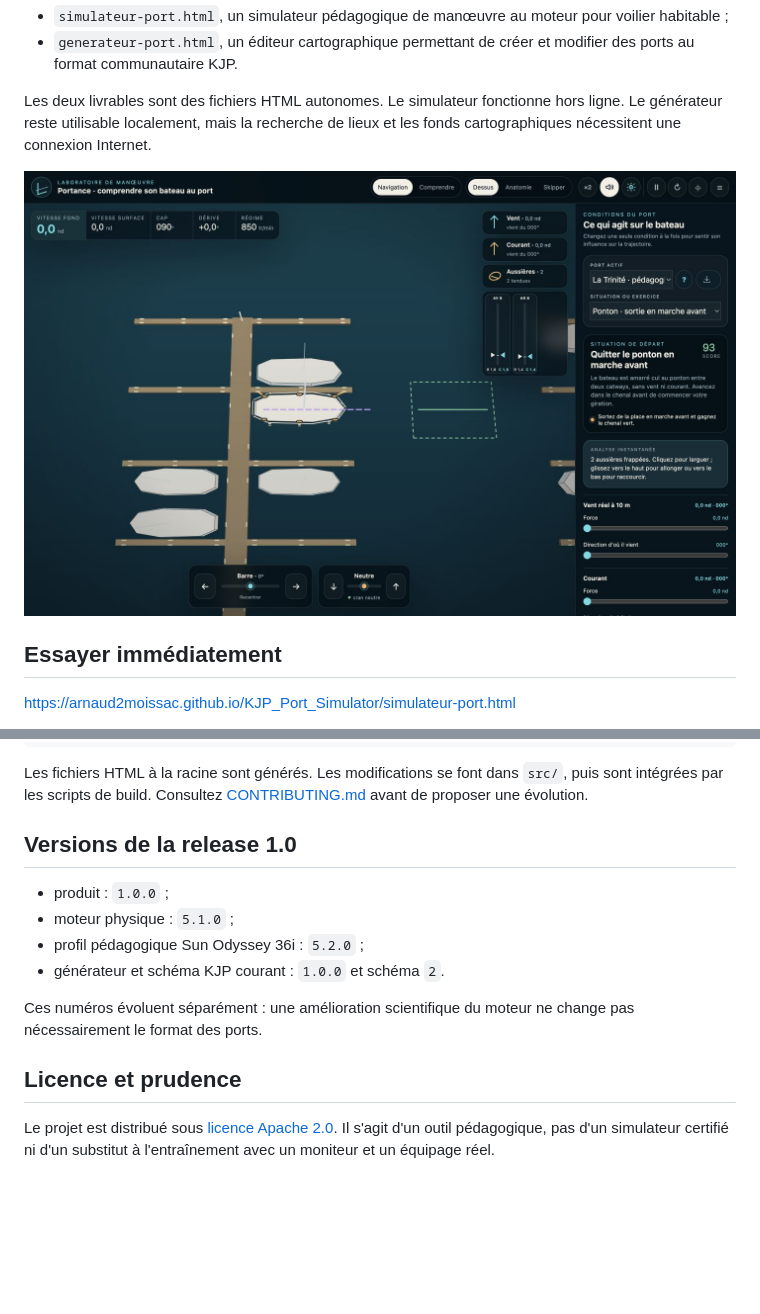
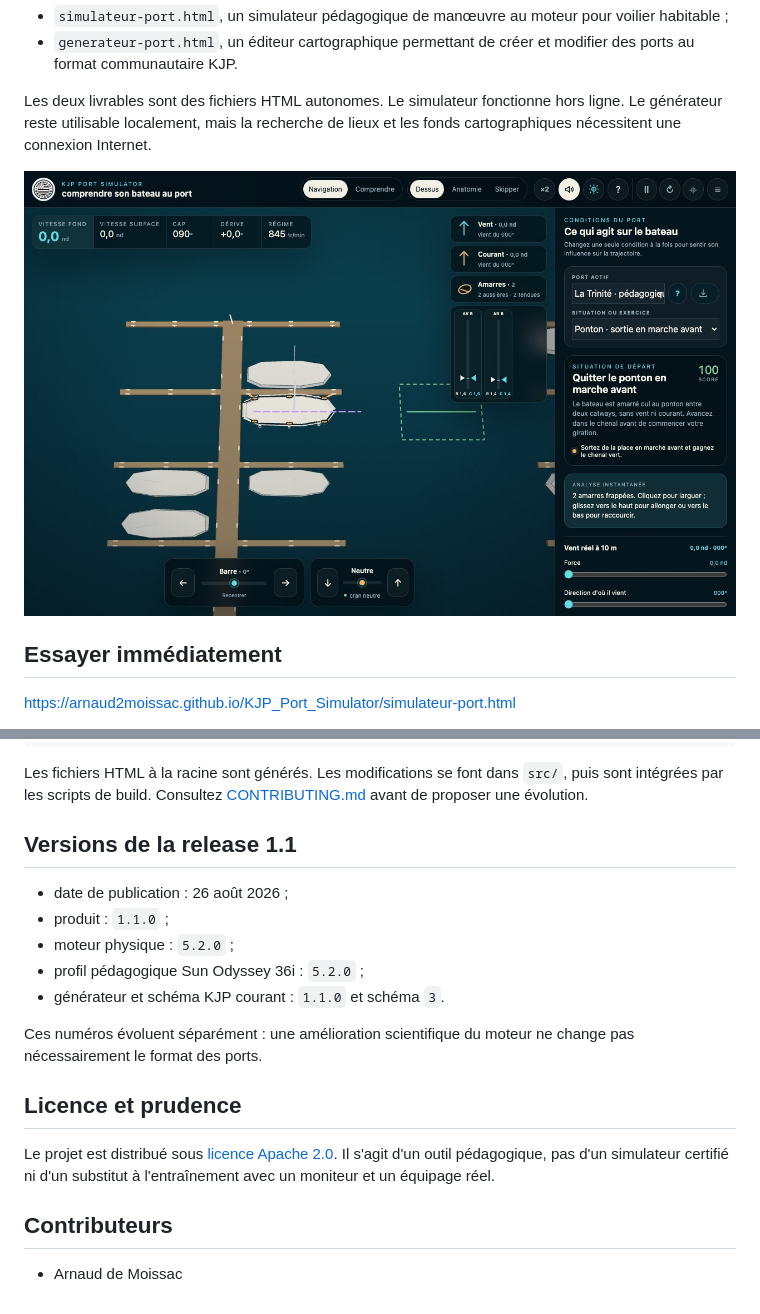
Before and after one commit to arnaud2moissac/KJP_Port_Simulator, a Markdown page: README.md, 2 parts joined by grey strips. Rendered like a GitHub page; pictures changed too: docs/images/01-navigation-generale.jpg; blank space fills up the shorter version.

```diff
--- a/README.md
+++ b/README.md
@@ -37,15 +37,20 @@ npm run verify:release
 
 Les fichiers HTML à la racine sont générés. Les modifications se font dans `src/`, puis sont intégrées par les scripts de build. Consultez [CONTRIBUTING.md](CONTRIBUTING.md) avant de proposer une évolution.
 
-## Versions de la release 1.0
+## Versions de la release 1.1
 
-- produit : `1.0.0` ;
-- moteur physique : `5.1.0` ;
+- date de publication : 26 août 2026 ;
+- produit : `1.1.0` ;
+- moteur physique : `5.2.0` ;
 - profil pédagogique Sun Odyssey 36i : `5.2.0` ;
-- générateur et schéma KJP courant : `1.0.0` et schéma `2`.
+- générateur et schéma KJP courant : `1.1.0` et schéma `3`.
 
 Ces numéros évoluent séparément : une amélioration scientifique du moteur ne change pas nécessairement le format des ports.
 
 ## Licence et prudence
 
 Le projet est distribué sous [licence Apache 2.0](LICENSE). Il s'agit d'un outil pédagogique, pas d'un simulateur certifié ni d'un substitut à l'entraînement avec un moniteur et un équipage réel.
+
+## Contributeurs
+
+- Arnaud de Moissac
```
Also changed, not shown: assets/kjp-port-simulator-logo.png (added), 11 other files.
